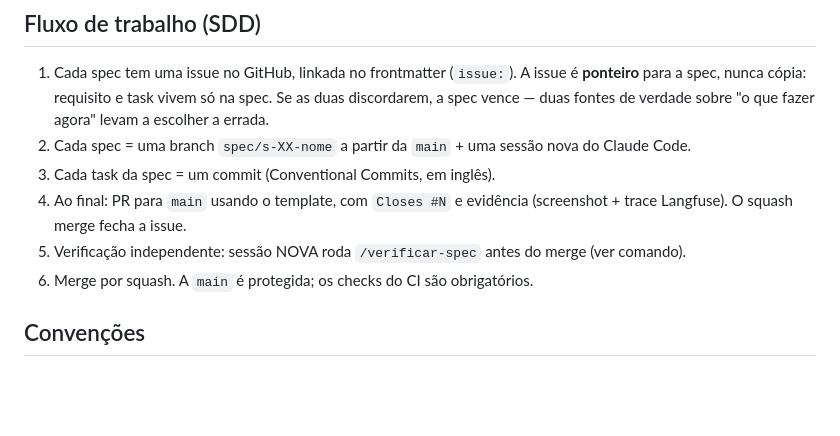
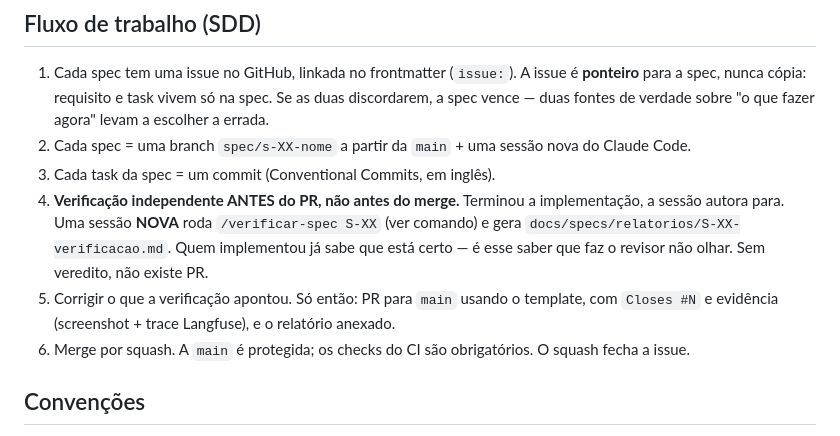
Before and after one commit to suajornadadedados/vendinha-jornada, a Markdown page: CLAUDE.md, the part around the change. Drawn GitHub-style; blank space fills up the shorter version.

Commit message:
docs(harness): move independent verification ahead of the PR
CLAUDE.md said a new session runs /verificar-spec "before the merge". S-00 showed
what that permits: the PR was opened first, and the independent verification then
found real non-conformities — main unprotected, service URLs not following the
port variables, the commitlint and secret gates not actually running. Each became
a second corrective PR instead of a finding before the first one.

The gate moves one step earlier. Implementation stops, a new session verifies and
writes the report, findings get fixed, and only then does the PR exist.

Co-Authored-By: Claude Opus 5 (1M context) <noreply@anthropic.com>
Claude-Session: https://claude.ai/code/session_0197sX2vfFLpABu3mZPFwvED

```diff
--- a/CLAUDE.md
+++ b/CLAUDE.md
@@ -26,10 +26,13 @@ Construído como estudo de caso público de decisões de engenharia em projetos
    vence — duas fontes de verdade sobre "o que fazer agora" levam a escolher a errada.
 2. Cada spec = uma branch `spec/s-XX-nome` a partir da `main` + uma sessão nova do Claude Code.
 3. Cada task da spec = um commit (Conventional Commits, em inglês).
-4. Ao final: PR para `main` usando o template, com `Closes #N` e evidência (screenshot + trace
-   Langfuse). O squash merge fecha a issue.
-5. Verificação independente: sessão NOVA roda `/verificar-spec` antes do merge (ver comando).
-6. Merge por squash. A `main` é protegida; os checks do CI são obrigatórios.
+4. **Verificação independente ANTES do PR, não antes do merge.** Terminou a implementação, a
+   sessão autora para. Uma sessão **NOVA** roda `/verificar-spec S-XX` (ver comando) e gera
+   `docs/specs/relatorios/S-XX-verificacao.md`. Quem implementou já sabe que está certo — é esse
+   saber que faz o revisor não olhar. Sem veredito, não existe PR.
+5. Corrigir o que a verificação apontou. Só então: PR para `main` usando o template, com
+   `Closes #N` e evidência (screenshot + trace Langfuse), e o relatório anexado.
+6. Merge por squash. A `main` é protegida; os checks do CI são obrigatórios. O squash fecha a issue.
 
 ## Convenções
 - Python 3.12, FastAPI, LangGraph, Qdrant, Postgres, Langfuse. Frontend React (Vite).
```
